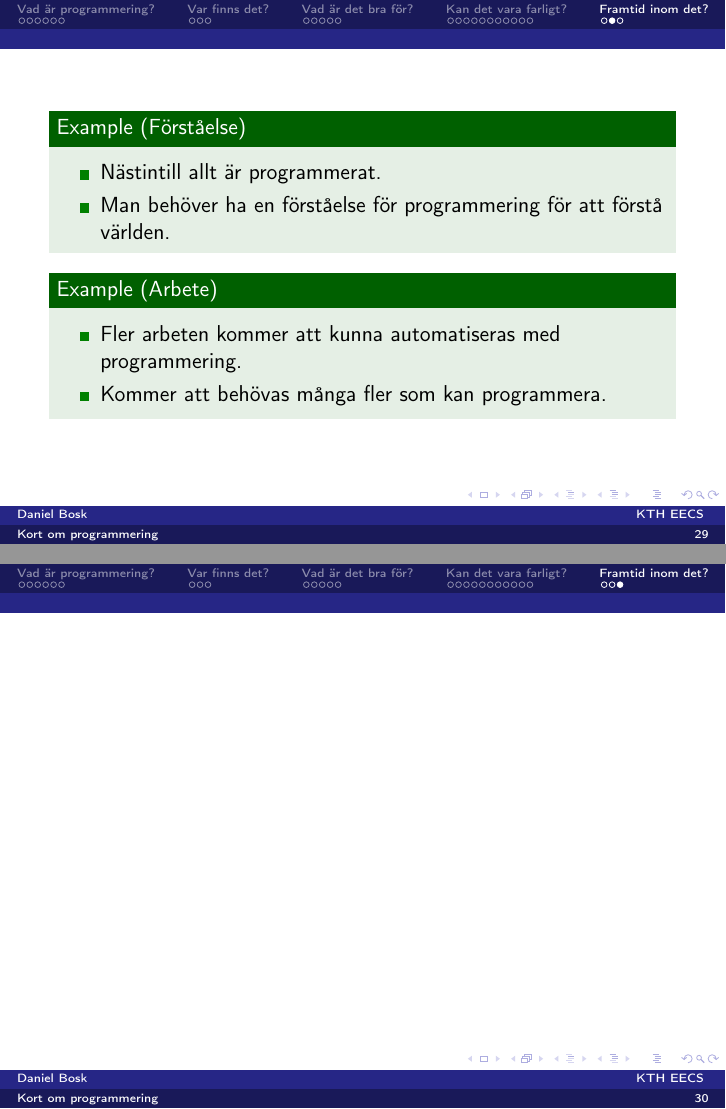
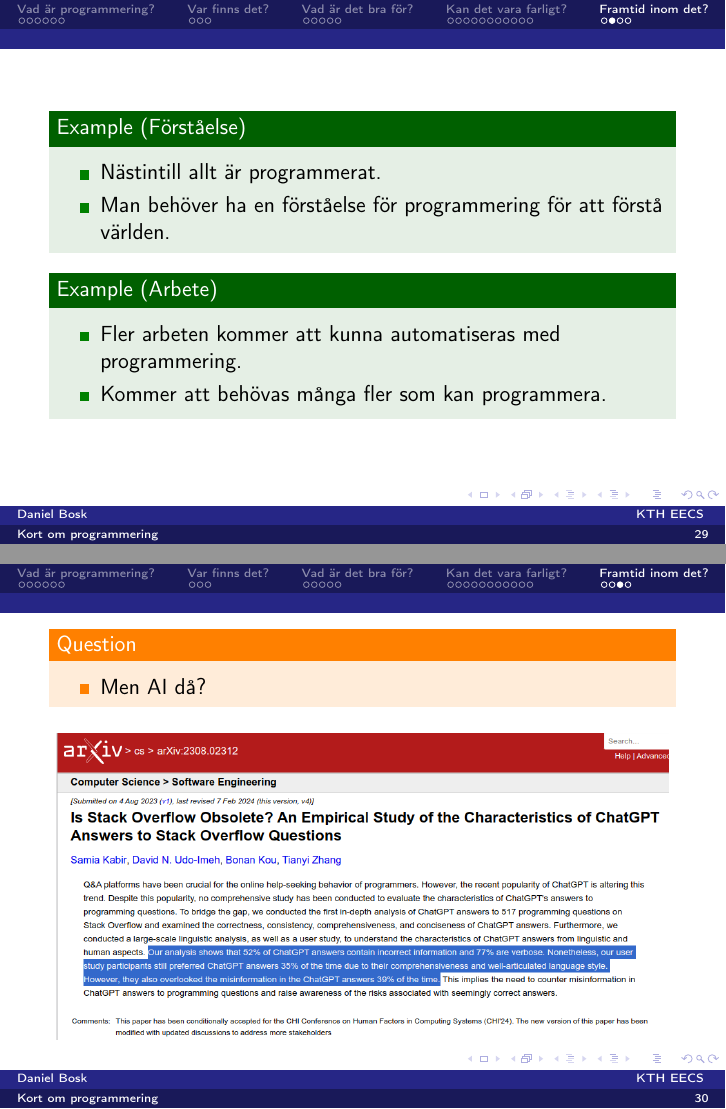
Before and after one commit to MatematikForAlla/inspiration-gru-ma-prog, LaTeX slides (programmering/slides.tex, which reads programmering/contents.tex): pages 33 and 34 of 34 before the commit and pages 33 and 35 of 36 after it, joined at a grey line. Compiled offline with pdfLaTeX.

Commit message:
Improves programming slides with note on AI

```diff
--- a/programmering/contents.tex
+++ b/programmering/contents.tex
@@ -359,3 +359,17 @@
     \end{itemize}
   \end{example}
 \end{frame}
+
+\begin{frame}
+  \begin{question}
+    \begin{itemize}
+      \item Men AI då?
+    \end{itemize}
+  \end{question}
+
+  \pause
+
+  \begin{figure}
+    \includegraphics[width=\columnwidth]{fig/chatgpt-wrong.png}
+  \end{figure}
+\end{frame}
```
Also changed, not shown: programmering/fig/chatgpt-wrong.png (added).
